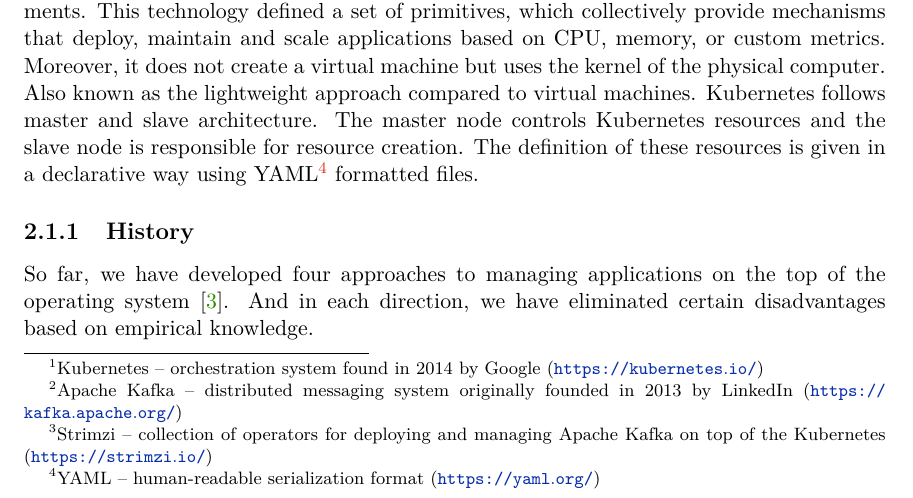
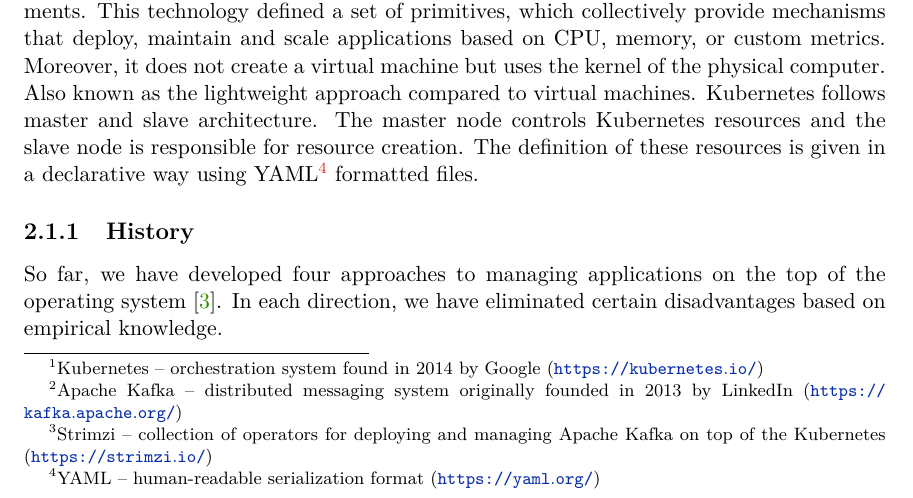
Before and after one commit to see-quick/DIP, a LaTeX thesis (projekt.tex, which reads chapters/02a-kubernetes.tex): part of page 8 of 74, cut so that both start at the same text. Compiled offline with pdfLaTeX.

Commit message:
Update chapters/02a-kubernetes.tex
Co-authored-by: Jakub Stejskal <stejskinek@gmail.com>

```diff
--- a/chapters/02a-kubernetes.tex
+++ b/chapters/02a-kubernetes.tex
@@ -7,7 +7,7 @@ A few years ago Google came with a new concept of container management. This con
 \subsection{History}
 \label{fig:history}
 
-So far, we have developed four approaches to managing applications on the top of the operating system \cite{history}. And in each direction, we have eliminated certain disadvantages based on empirical knowledge.
+So far, we have developed four approaches to managing applications on the top of the operating system \cite{history}. In each direction, we have eliminated certain disadvantages based on empirical knowledge.
 
 \begin{enumerate}
     \item \textbf{Physical} \,---\, The first phase of how to deploy applications was to execute the program on the physical computer. Nevertheless, this approach was not as practical as it seemed at first. The main issues were scalability, management of hardware, security, and price. Besides that, sharing memory between five running applications in an identical environment is not ideal. Moreover, to isolate the environment, one has to buy five physical servers, which could cost a significant amount of money. All of this led to the formation of the follow-up phase.
```
